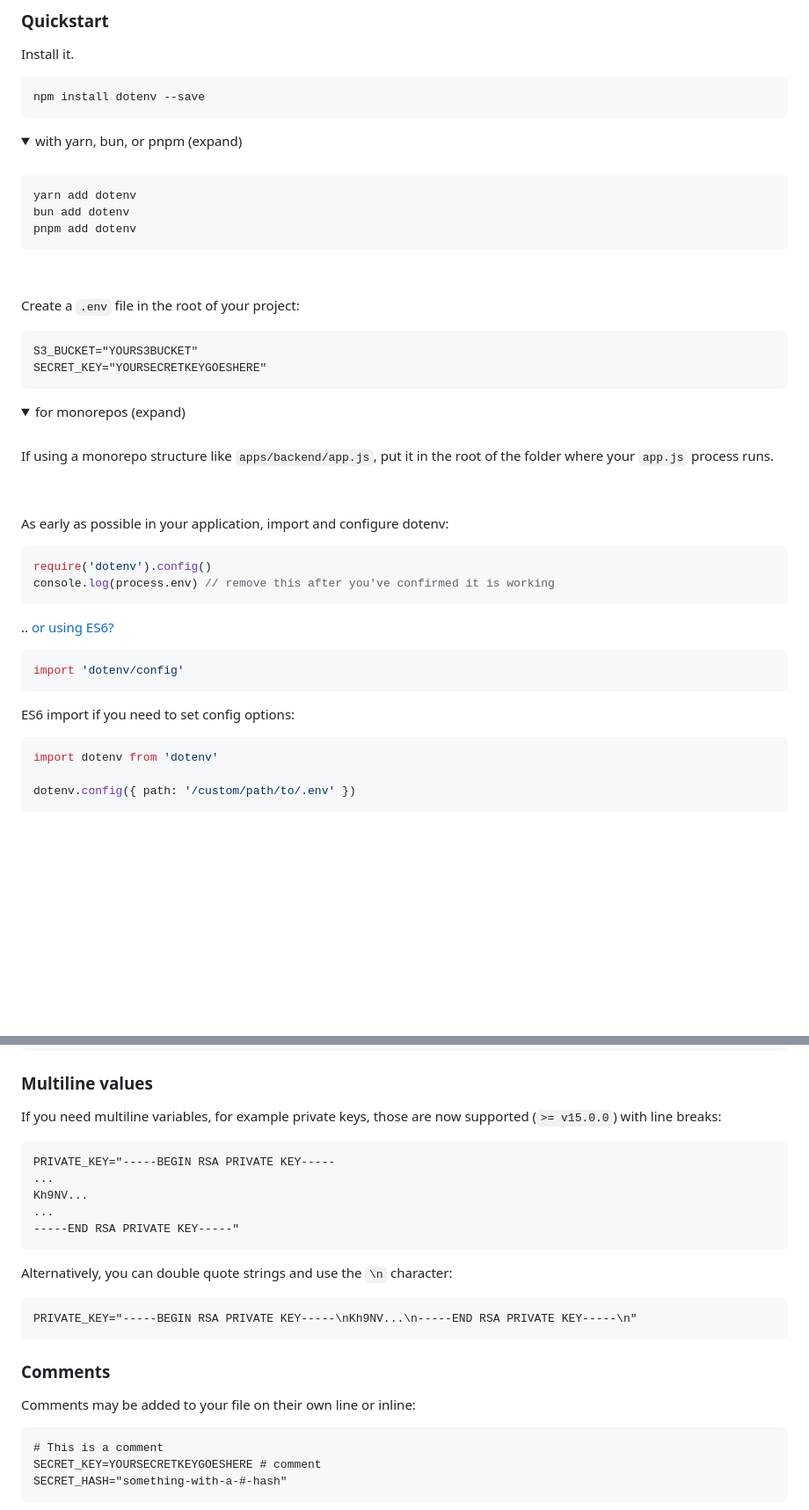
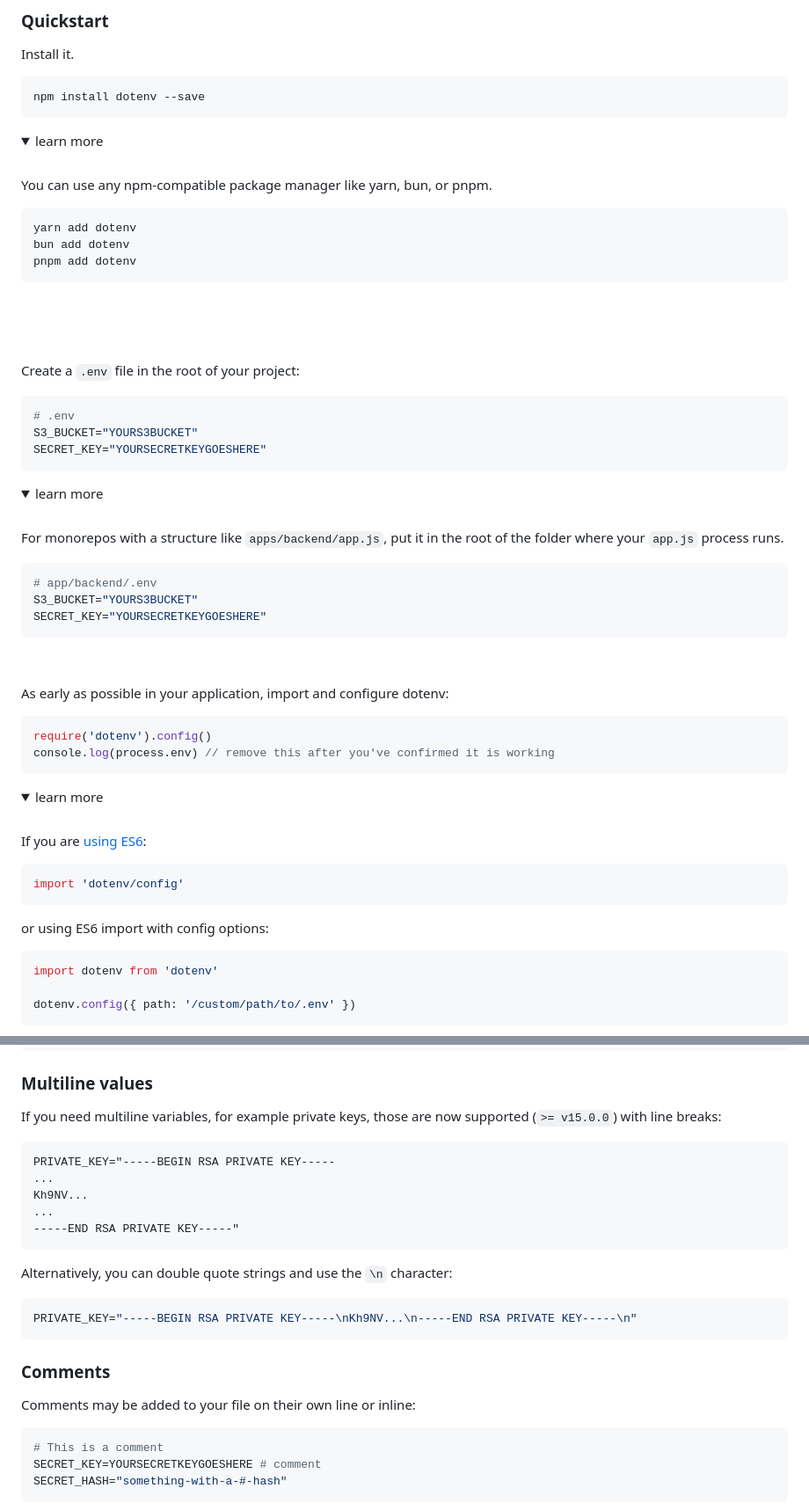
Before and after one commit to motdotla/dotenv, a Markdown page: README.md, 2 parts joined by grey strips. Shown at 88% size. Rendered like a GitHub page; folded sections open; blank space fills up the shorter version.

````diff
--- a/README.md
+++ b/README.md
@@ -14,7 +14,9 @@ Install it.
 npm install dotenv --save
 ```
 
-<details><summary>with yarn, bun, or pnpm (expand)</summary><br>
+<details><summary>learn more</summary><br>
+
+You can use any npm-compatible package manager like yarn, bun, or pnpm.
 
 ```sh
 yarn add dotenv
@@ -26,16 +28,25 @@ pnpm add dotenv
 
 </details>
 
+&nbsp;
+
 Create a `.env` file in the root of your project:
 
-```dosini
+```ini
+# .env
 S3_BUCKET="YOURS3BUCKET"
 SECRET_KEY="YOURSECRETKEYGOESHERE"
 ```
 
-<details><summary>for monorepos (expand)</summary><br>
+<details><summary>learn more</summary><br>
 
-If using a monorepo structure like `apps/backend/app.js`, put it in the root of the folder where your `app.js` process runs.
+For monorepos with a structure like `apps/backend/app.js`, put it in the root of the folder where your `app.js` process runs.
+
+```ini
+# app/backend/.env
+S3_BUCKET="YOURS3BUCKET"
+SECRET_KEY="YOURSECRETKEYGOESHERE"
+```
 
 &nbsp;
 
@@ -48,13 +59,15 @@ require('dotenv').config()
 console.log(process.env) // remove this after you've confirmed it is working
 ```
 
-.. [or using ES6?](#how-do-i-use-dotenv-with-import)
+<details><summary>learn more</summary><br>
+
+If you are [using ES6](#how-do-i-use-dotenv-with-import):
 
 ```javascript
 import 'dotenv/config'
 ```
 
-ES6 import if you need to set config options:
+or using ES6 import with config options:
 
 ```javascript
 import dotenv from 'dotenv'
@@ -130,7 +142,7 @@ s3.getBucketCors({Bucket: process.env.S3_BUCKET}, function(err, data) {})
 
 If you need multiline variables, for example private keys, those are now supported (`>= v15.0.0`) with line breaks:
 
-```dosini
+```ini
 PRIVATE_KEY="-----BEGIN RSA PRIVATE KEY-----
 ...
 Kh9NV...
@@ -140,7 +152,7 @@ Kh9NV...
 
 Alternatively, you can double quote strings and use the `\n` character:
 
-```dosini
+```ini
 PRIVATE_KEY="-----BEGIN RSA PRIVATE KEY-----\nKh9NV...\n-----END RSA PRIVATE KEY-----\n"
 ```
 
@@ -148,7 +160,7 @@ PRIVATE_KEY="-----BEGIN RSA PRIVATE KEY-----\nKh9NV...\n-----END RSA PRIVATE KEY
 
 Comments may be added to your file on their own line or inline:
 
-```dosini
+```ini
 # This is a comment
 SECRET_KEY=YOURSECRETKEYGOESHERE # comment
 SECRET_HASH="something-with-a-#-hash"
````
Also changed, not shown: other parts of README.md (+4 -5 lines).
